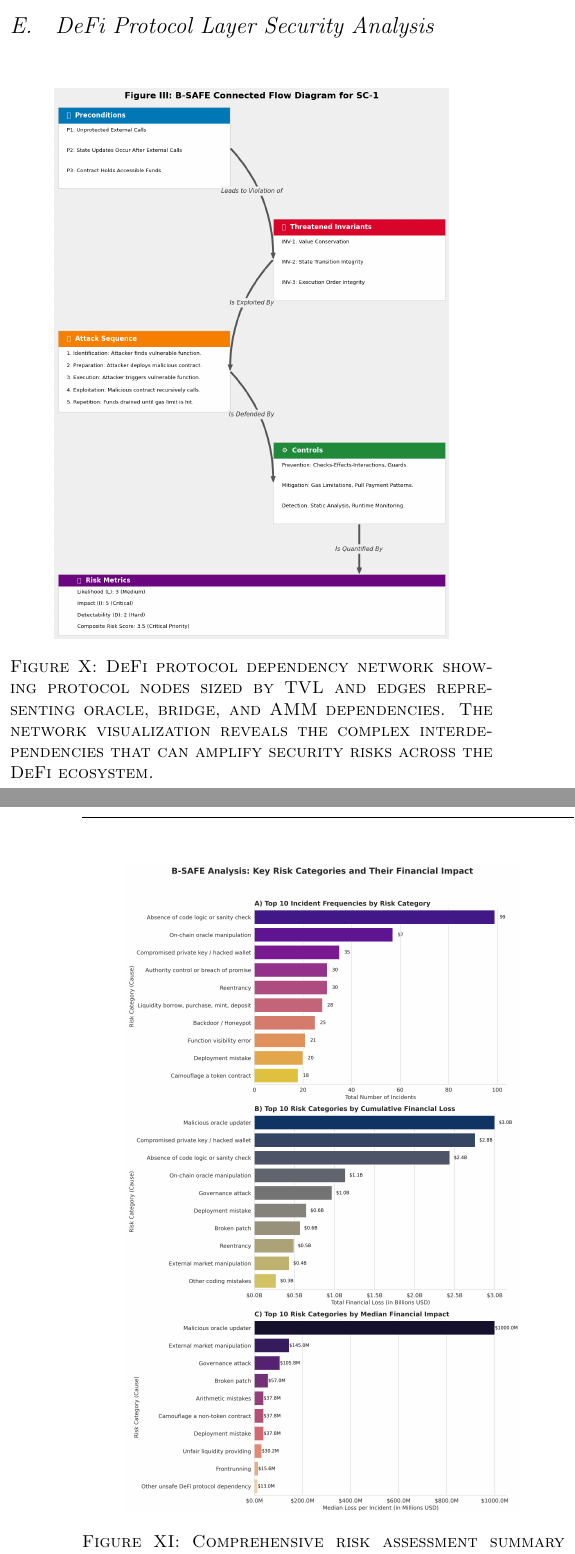
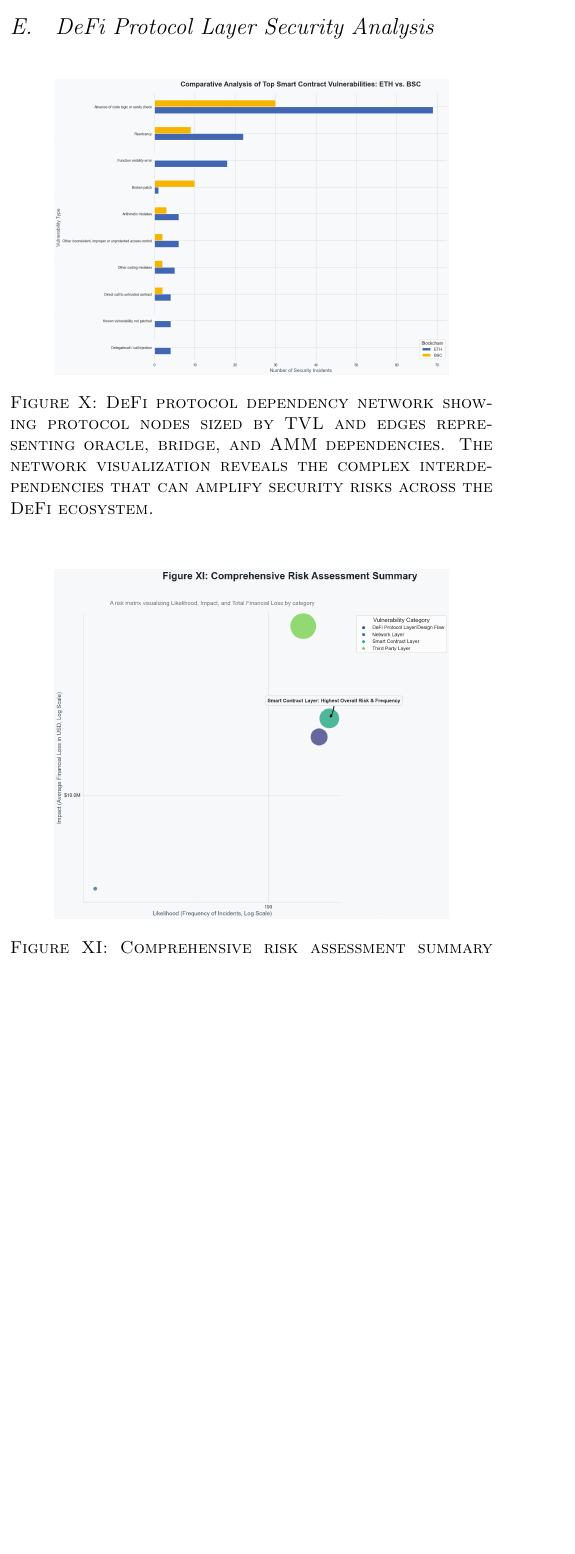
Before and after one commit to kiyo9w/B-SAFE-methodology, a LaTeX document (output/main.tex, which reads inner/incident_analysis.tex, inner/incident_analysis/05_defi_protocol_analysis.tex): two parts of the columns of pages 23 and 24 of 25 before the commit and part of one column of page 23 of 25 after it, the two joined at a grey line, cut so that both start at the same text, the shorter picture padded with empty space. Compiled offline with pdfLaTeX.

Commit message:
Fig 9, 10, 11 done

```diff
--- a/inner/incident_analysis.tex
+++ b/inner/incident_analysis.tex
@@ -25,7 +25,7 @@ This section presents the empirical application of the B-SAFE framework to real-
 
 \begin{figure}[H]
 \centering
-\includegraphics[width=0.4\textwidth]{../figure/fig1.png}
+\includegraphics[width=0.4\textwidth]{../figure/Fig11.png}
 \caption{Comprehensive risk assessment summary showing average likelihood (L), impact (I), detectability (D), and composite risk scores across all analyzed categories. Smart contract reentrancy attacks show the highest overall risk, while consensus layer attacks have the highest potential impact despite lower frequency.}
 \label{fig:risk_scores_summary}
 \end{figure}
--- a/inner/incident_analysis/05_defi_protocol_analysis.tex
+++ b/inner/incident_analysis/05_defi_protocol_analysis.tex
@@ -9,7 +9,7 @@
 
 \begin{figure}[H]
 \centering
-\includegraphics[width=0.4\textwidth]{../figure/fig3.png}
+\includegraphics[width=0.4\textwidth]{../figure/Fig10.png}
 \caption{DeFi protocol dependency network showing protocol nodes sized by TVL and edges representing oracle, bridge, and AMM dependencies. The network visualization reveals the complex interdependencies that can amplify security risks across the DeFi ecosystem.}
 \label{fig:defi_network_dependencies}
 \end{figure}
```
Also changed, not shown: inner/incident_analysis/03_smart_contract_layer_analysis.tex (+1 -1 lines), figure/Fig10.png (added), figure/Fig11.png (added), figure/Fig9.png (added), output/main.pdf, 5 other files.
